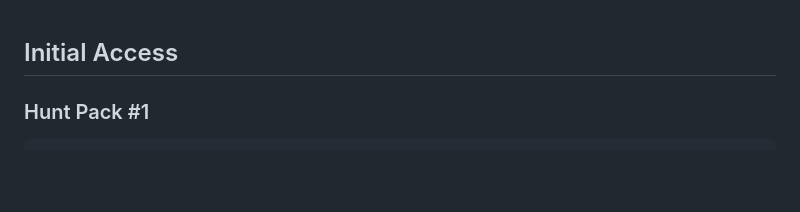
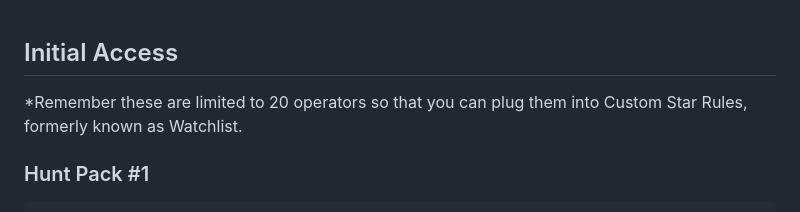
Before and after one commit to lasersharkkiller/security_stuff, a Markdown page: SentinelOne Hunting/Initial Access/readme.md, the part around the change. Drawn GitHub-style; blank space fills up the shorter version.

````diff
--- a/SentinelOne Hunting/Initial Access/readme.md
+++ b/SentinelOne Hunting/Initial Access/readme.md
@@ -1,4 +1,6 @@
 ## Initial Access
+
+*Remember these are limited to 20 operators so that you can plug them into Custom Star Rules, formerly known as Watchlist.
 
 ### Hunt Pack #1
 ```
````
